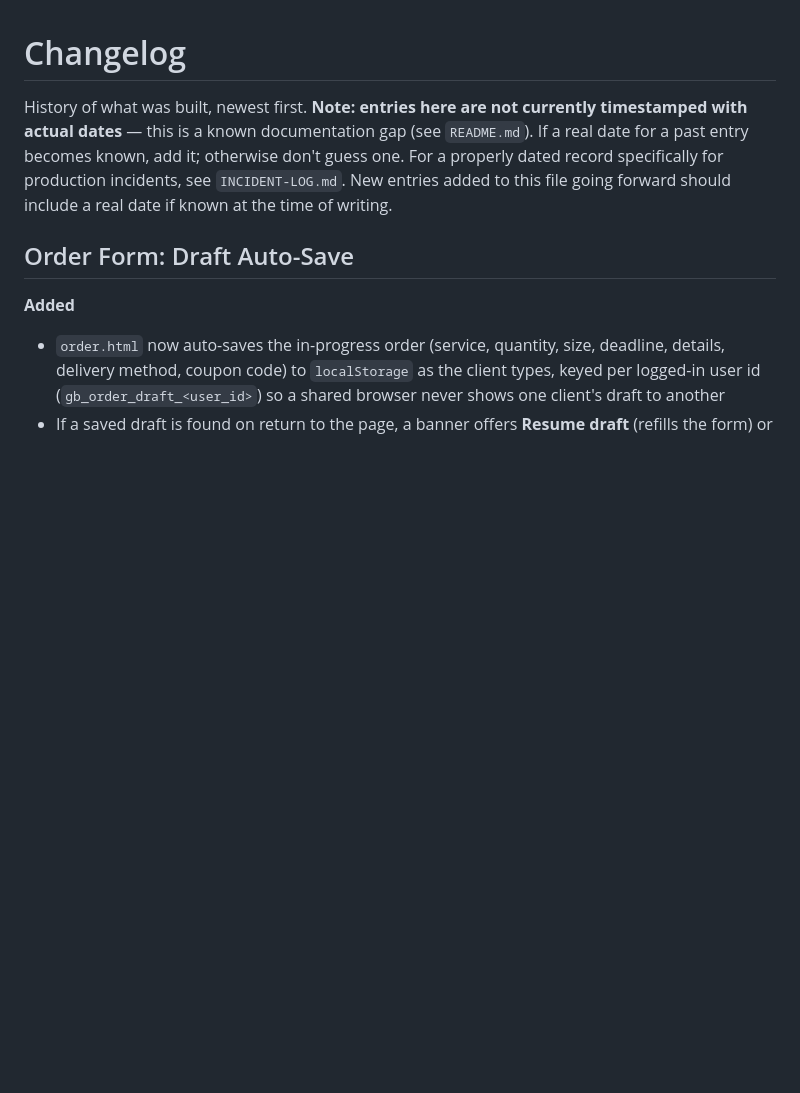
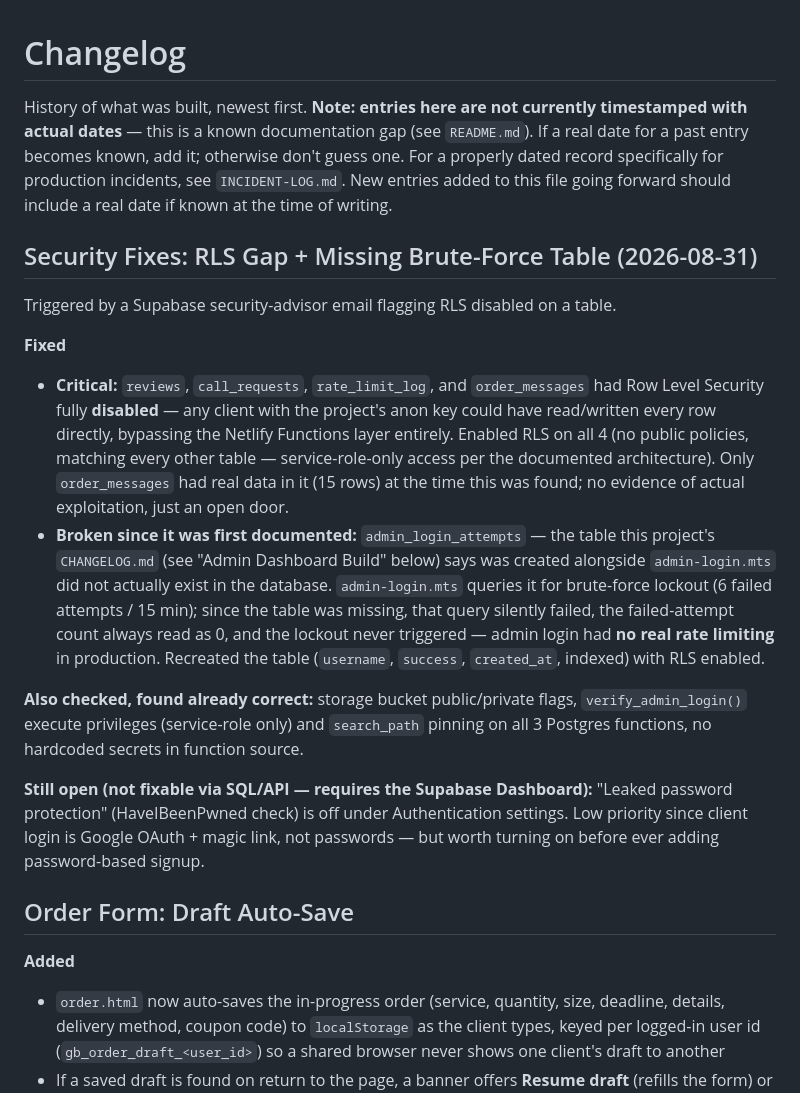
Before and after one commit to Gauravji120/Gaurav-Design-website-, a Markdown page: CHANGELOG.md, the part around the change. Rendered like a GitHub page; blank space fills up the shorter version.

Commit message:
docs: log security fixes (RLS gap on 4 tables, missing admin_login_attempts table)

```diff
--- a/CHANGELOG.md
+++ b/CHANGELOG.md
@@ -1,6 +1,18 @@
 # Changelog
 
 History of what was built, newest first. **Note: entries here are not currently timestamped with actual dates** — this is a known documentation gap (see `README.md`). If a real date for a past entry becomes known, add it; otherwise don't guess one. For a properly dated record specifically for production incidents, see `INCIDENT-LOG.md`. New entries added to this file going forward should include a real date if known at the time of writing.
+
+## Security Fixes: RLS Gap + Missing Brute-Force Table (2026-08-31)
+
+Triggered by a Supabase security-advisor email flagging RLS disabled on a table.
+
+**Fixed**
+- **Critical:** `reviews`, `call_requests`, `rate_limit_log`, and `order_messages` had Row Level Security fully **disabled** — any client with the project's anon key could have read/written every row directly, bypassing the Netlify Functions layer entirely. Enabled RLS on all 4 (no public policies, matching every other table — service-role-only access per the documented architecture). Only `order_messages` had real data in it (15 rows) at the time this was found; no evidence of actual exploitation, just an open door.
+- **Broken since it was first documented:** `admin_login_attempts` — the table this project's `CHANGELOG.md` (see "Admin Dashboard Build" below) says was created alongside `admin-login.mts` did not actually exist in the database. `admin-login.mts` queries it for brute-force lockout (6 failed attempts / 15 min); since the table was missing, that query silently failed, the failed-attempt count always read as 0, and the lockout never triggered — admin login had **no real rate limiting** in production. Recreated the table (`username`, `success`, `created_at`, indexed) with RLS enabled.
+
+**Also checked, found already correct:** storage bucket public/private flags, `verify_admin_login()` execute privileges (service-role only) and `search_path` pinning on all 3 Postgres functions, no hardcoded secrets in function source.
+
+**Still open (not fixable via SQL/API — requires the Supabase Dashboard):** "Leaked password protection" (HaveIBeenPwned check) is off under Authentication settings. Low priority since client login is Google OAuth + magic link, not passwords — but worth turning on before ever adding password-based signup.
 
 ## Order Form: Draft Auto-Save
 
```
